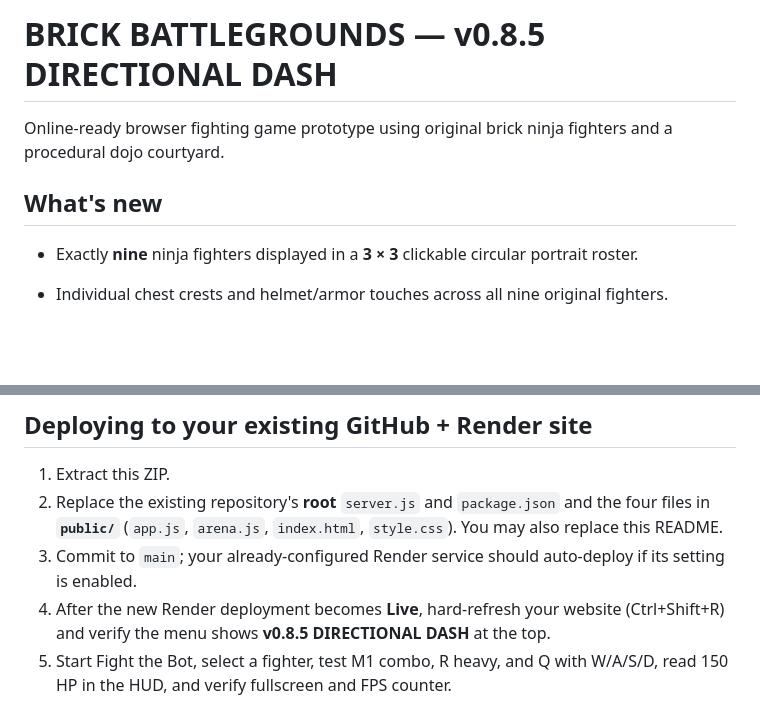
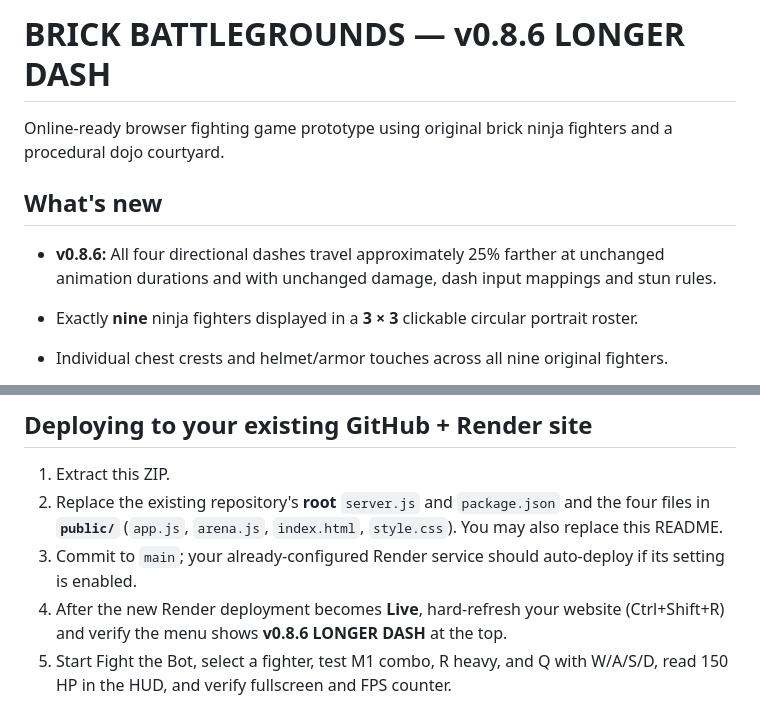
Before and after one commit to Bendy123456/brick-battlegrounds, a Markdown page: README.md, 2 parts joined by grey strips. Drawn GitHub-style; blank space fills up the shorter version.

Commit message:
Document 25 percent longer dashes and unchanged animation timing

```diff
--- a/README.md
+++ b/README.md
@@ -1,8 +1,10 @@
-# BRICK BATTLEGROUNDS — v0.8.5 DIRECTIONAL DASH
+# BRICK BATTLEGROUNDS — v0.8.6 LONGER DASH
 
 Online-ready browser fighting game prototype using original brick ninja fighters and a procedural dojo courtyard.
 
 ## What's new
+
+- **v0.8.6:** All four directional dashes travel approximately 25% farther at unchanged animation durations and with unchanged damage, dash input mappings and stun rules.
 
 - Exactly **nine** ninja fighters displayed in a **3 × 3** clickable circular portrait roster.
 - Individual chest crests and helmet/armor touches across all nine original fighters.
@@ -29,7 +31,7 @@ Controller (standard Xbox/PS5 browser mapping): left stick move, right stick cam
 1. Extract this ZIP.
 2. Replace the existing repository's **root** `server.js` and `package.json` and the four files in **`public/`** (`app.js`, `arena.js`, `index.html`, `style.css`). You may also replace this README.
 3. Commit to `main`; your already-configured Render service should auto-deploy if its setting is enabled.
-4. After the new Render deployment becomes **Live**, hard-refresh your website (Ctrl+Shift+R) and verify the menu shows **v0.8.5 DIRECTIONAL DASH** at the top.
+4. After the new Render deployment becomes **Live**, hard-refresh your website (Ctrl+Shift+R) and verify the menu shows **v0.8.6 LONGER DASH** at the top.
 5. Start Fight the Bot, select a fighter, test M1 combo, R heavy, and Q with W/A/S/D, read 150 HP in the HUD, and verify fullscreen and FPS counter.
 
 Do not upload only the ZIP file to GitHub; unpack it first. Keep the `public` directory name and structure unchanged.
```
